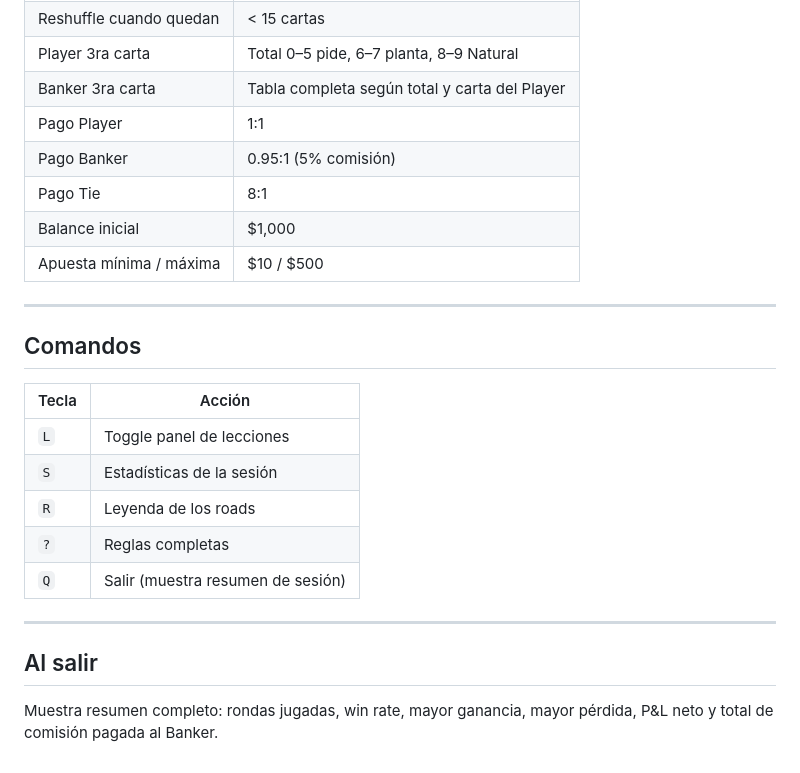
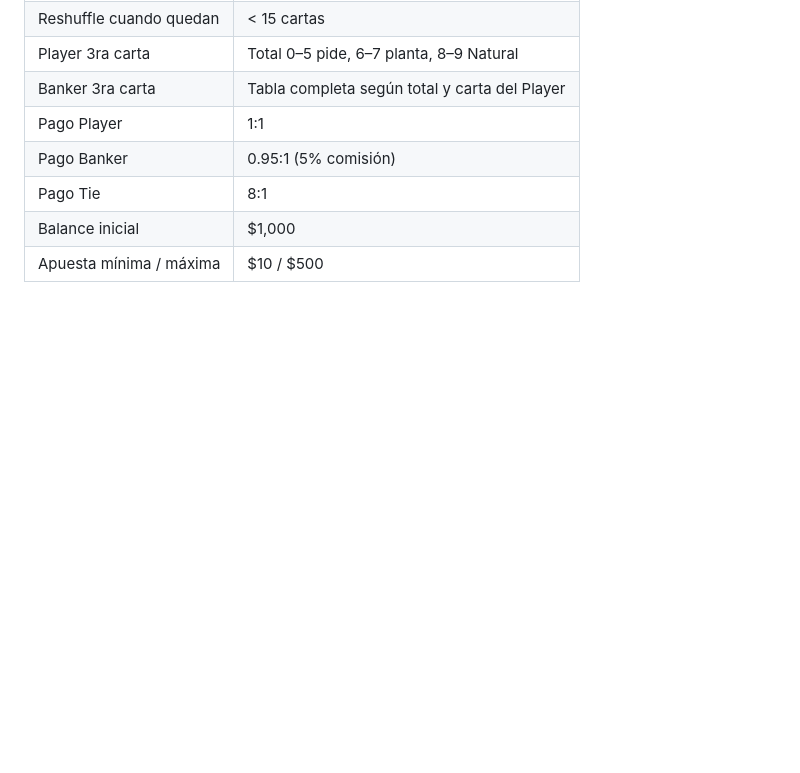
Before and after one commit to tommyhanono/baccarat-terminal, a Markdown page: README.md, the part around one of its changes. Drawn GitHub-style; blank space fills up the shorter version.

```diff
--- a/README.md
+++ b/README.md
@@ -99,21 +91,3 @@ Los tres son herramientas tradicionales de los casinos para darle la ilusión de
 | Pago Tie | 8:1 |
 | Balance inicial | $1,000 |
 | Apuesta mínima / máxima | $10 / $500 |
-
----
-
-## Comandos
-
-| Tecla | Acción |
-|---|---|
-| `L` | Toggle panel de lecciones |
-| `S` | Estadísticas de la sesión |
-| `R` | Leyenda de los roads |
-| `?` | Reglas completas |
-| `Q` | Salir (muestra resumen de sesión) |
-
----
-
-## Al salir
-
-Muestra resumen completo: rondas jugadas, win rate, mayor ganancia, mayor pérdida, P&L neto y total de comisión pagada al Banker.
```
Also changed, not shown: other parts of README.md (+17 -25 lines).
